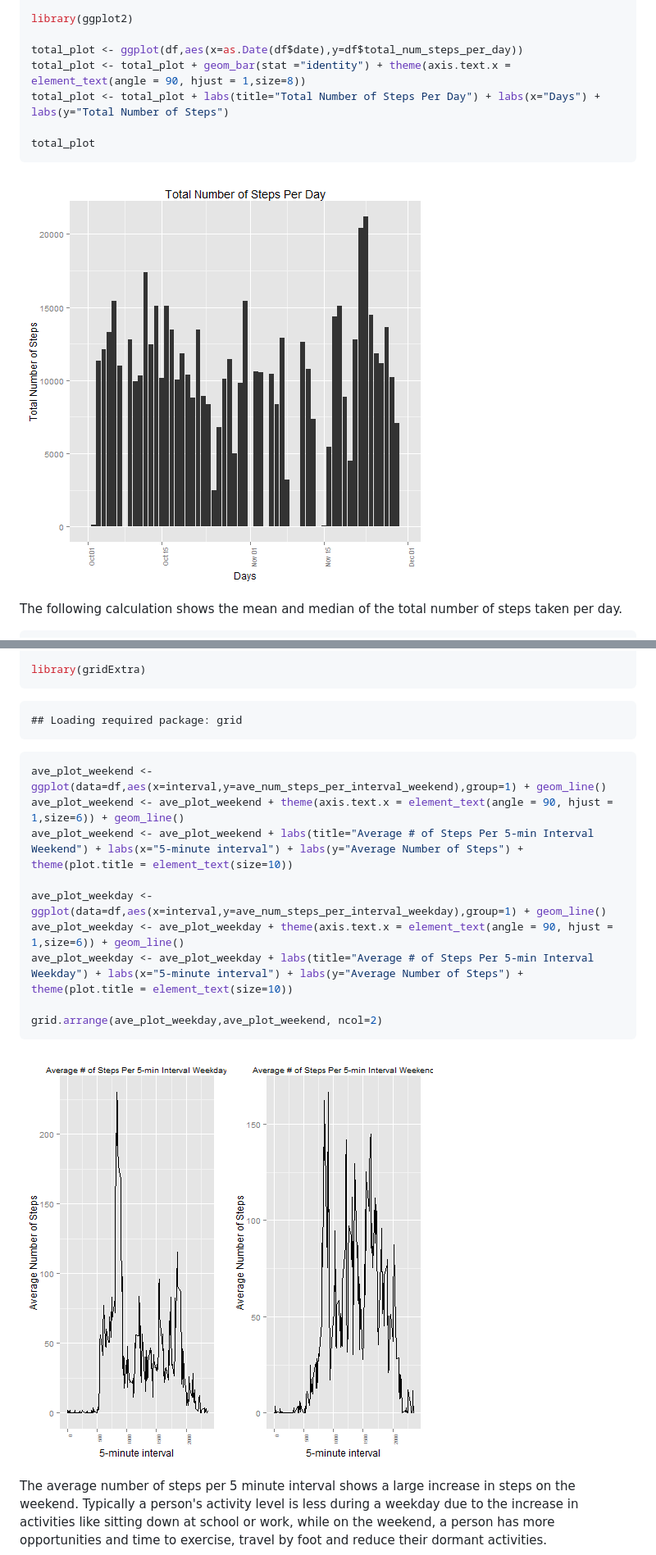
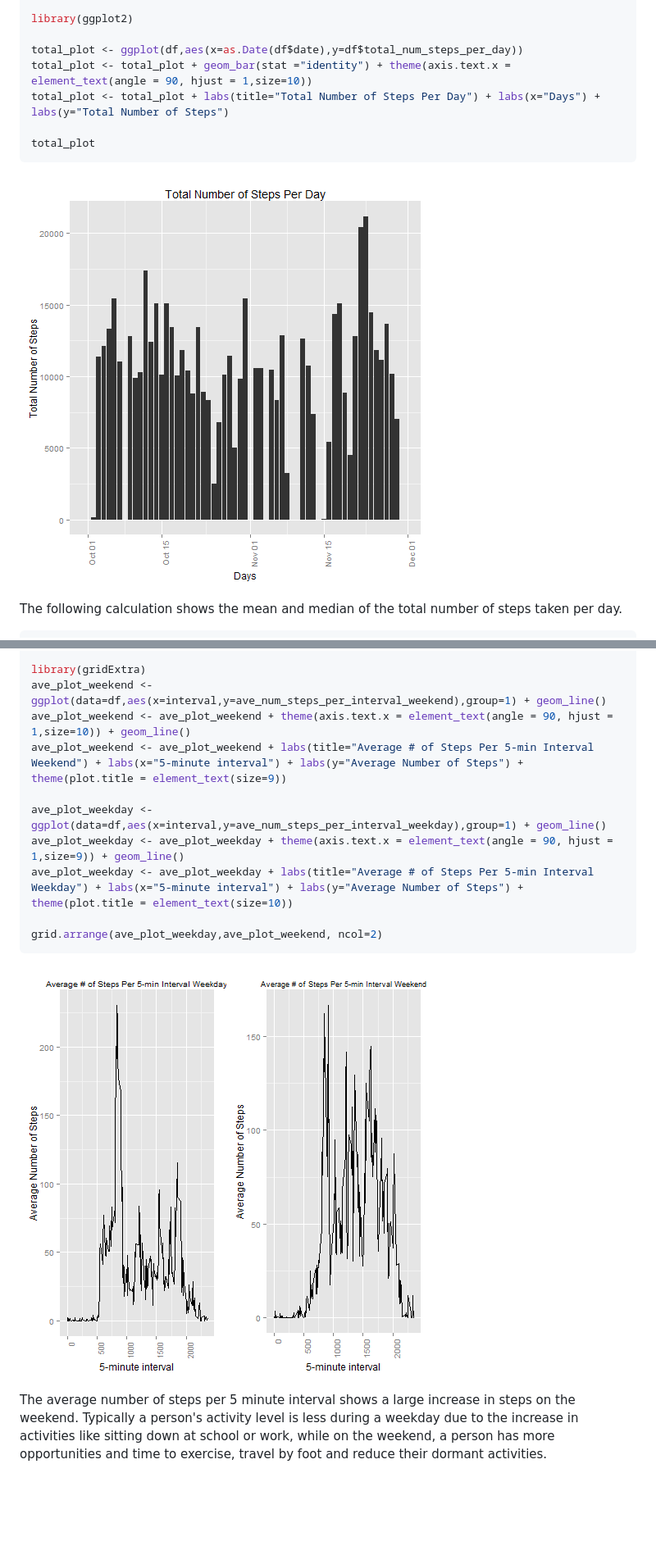
Before and after one commit to Kingseso/RepResearch_PeerAssessment1, a Markdown page: PA1_template.md, 2 parts joined by grey strips. Shown: that part at 82% size. Rendered like a GitHub page; pictures changed too: figure/unnamed-chunk-2-1.png, figure/unnamed-chunk-8-1.png; blank space fills up the shorter version.

````diff
--- a/PA1_template.md
+++ b/PA1_template.md
@@ -60,7 +60,7 @@ names(df)[2]<-paste("date")
 library(ggplot2)
 
 total_plot <- ggplot(df,aes(x=as.Date(df$date),y=df$total_num_steps_per_day))
-total_plot <- total_plot + geom_bar(stat ="identity") + theme(axis.text.x = element_text(angle = 90, hjust = 1,size=8))
+total_plot <- total_plot + geom_bar(stat ="identity") + theme(axis.text.x = element_text(angle = 90, hjust = 1,size=10))
 total_plot <- total_plot + labs(title="Total Number of Steps Per Day") + labs(x="Days") + labs(y="Total Number of Steps")
 
 total_plot
@@ -215,19 +215,12 @@ names(df)[2]<-paste("ave_num_steps_per_interval_weekday")
 names(df)[3]<-paste("interval")
 
 library(gridExtra)
-```
-
-```
-## Loading required package: grid
-```
-
-```r
 ave_plot_weekend <- ggplot(data=df,aes(x=interval,y=ave_num_steps_per_interval_weekend),group=1) + geom_line()
-ave_plot_weekend <- ave_plot_weekend + theme(axis.text.x = element_text(angle = 90, hjust = 1,size=6)) + geom_line()
-ave_plot_weekend <- ave_plot_weekend + labs(title="Average # of Steps Per 5-min Interval Weekend") + labs(x="5-minute interval") + labs(y="Average Number of Steps") + theme(plot.title = element_text(size=10))
+ave_plot_weekend <- ave_plot_weekend + theme(axis.text.x = element_text(angle = 90, hjust = 1,size=10)) + geom_line()
+ave_plot_weekend <- ave_plot_weekend + labs(title="Average # of Steps Per 5-min Interval Weekend") + labs(x="5-minute interval") + labs(y="Average Number of Steps") + theme(plot.title = element_text(size=9))
 
 ave_plot_weekday <- ggplot(data=df,aes(x=interval,y=ave_num_steps_per_interval_weekday),group=1) + geom_line()
-ave_plot_weekday <- ave_plot_weekday + theme(axis.text.x = element_text(angle = 90, hjust = 1,size=6)) + geom_line()
+ave_plot_weekday <- ave_plot_weekday + theme(axis.text.x = element_text(angle = 90, hjust = 1,size=9)) + geom_line()
 ave_plot_weekday <- ave_plot_weekday + labs(title="Average # of Steps Per 5-min Interval Weekday") + labs(x="5-minute interval") + labs(y="Average Number of Steps") + theme(plot.title = element_text(size=10))
 
 grid.arrange(ave_plot_weekday,ave_plot_weekend, ncol=2)
````
Also changed, not shown: other parts of PA1_template.md (+3 -3 lines), figure/unnamed-chunk-4-1.png, figure/unnamed-chunk-7-1.png, 2 other files.
